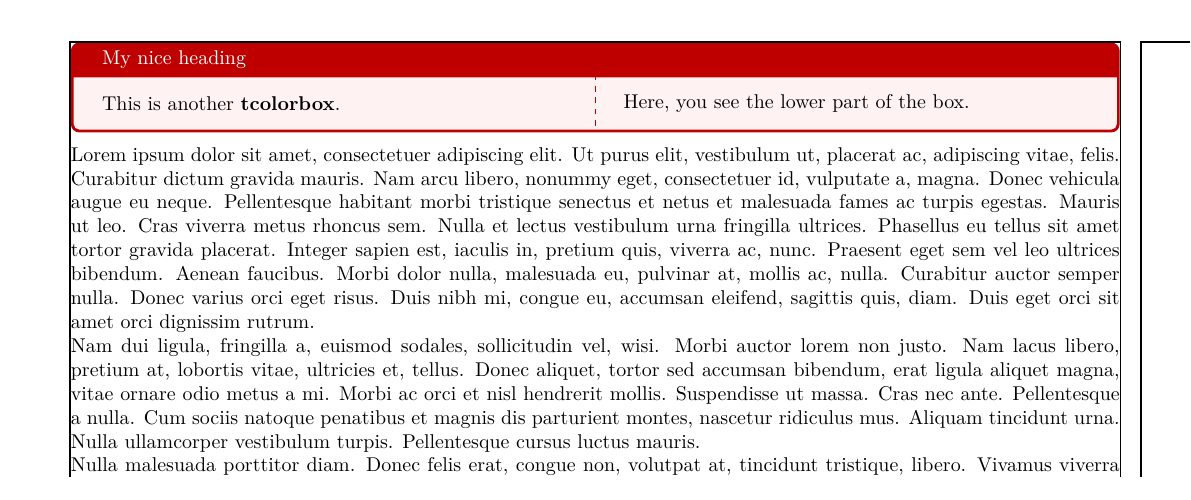
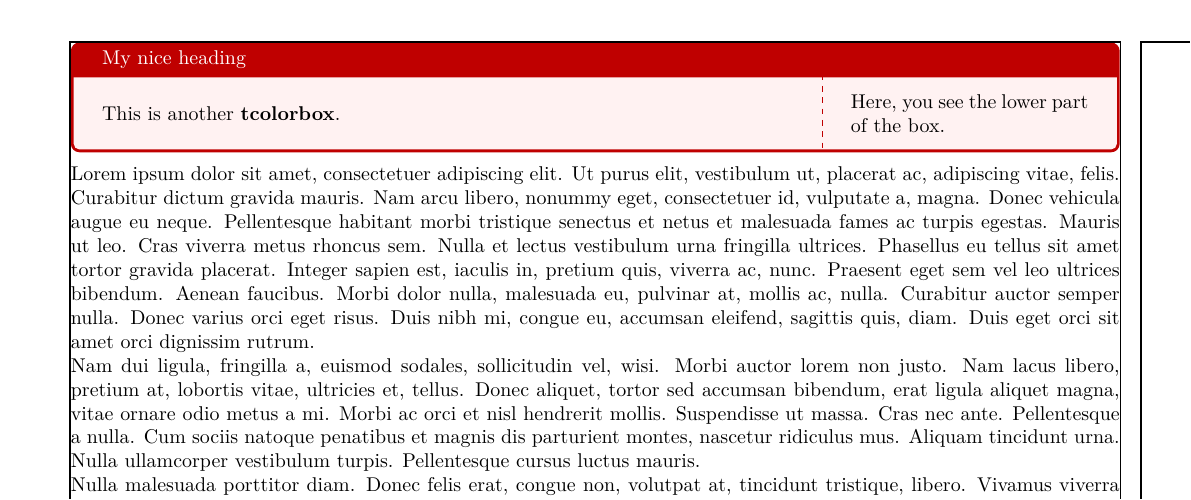
Before and after one commit to 2oji/23bal_cv, a LaTeX CV (bal_cv.tex): part of page 2 of 2, cut so that both start at the same text. Compiled offline with XeLaTeX.

Commit message:
left column width increased Resolves #13
   - Left column width is set to w.r.t textwidth
         lefthand width=0.66\textwidth
   - Right column will get the remaining
   - OR set right hand column then left is self adjusted
         righthand width=0.34\textwidth

```diff
--- a/bal_cv.tex
+++ b/bal_cv.tex
@@ -20,7 +20,8 @@
 \begin{tcolorbox}[
    title=My nice heading,
    colback=red!5!white,colframe=red!75!black,
-   sidebyside,             % Make columsn side by side
+   sidebyside,                                % Make columsn side by side
+   lefthand width=0.66\textwidth,             % Set width of left column
 ]
 This is another \textbf{tcolorbox}.
 \tcblower
```
